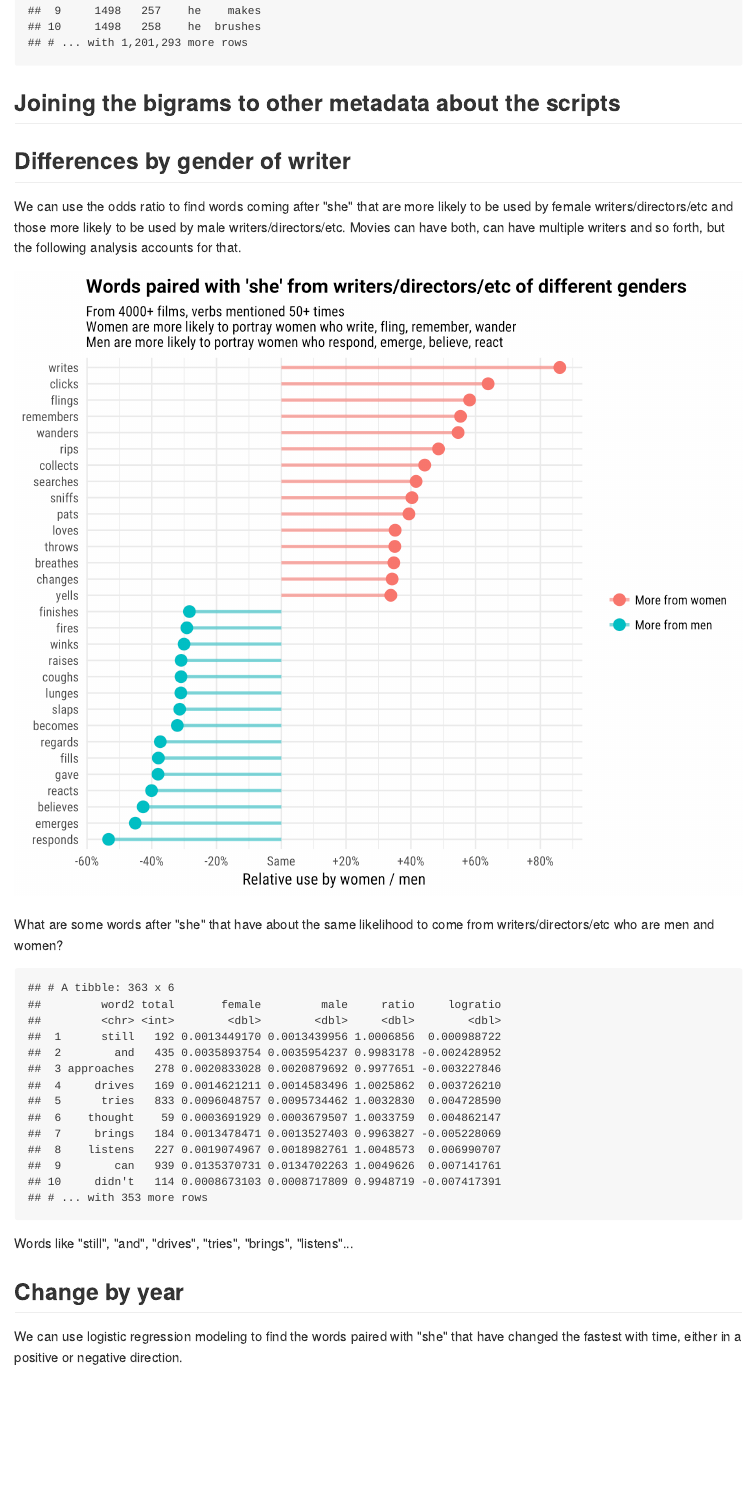
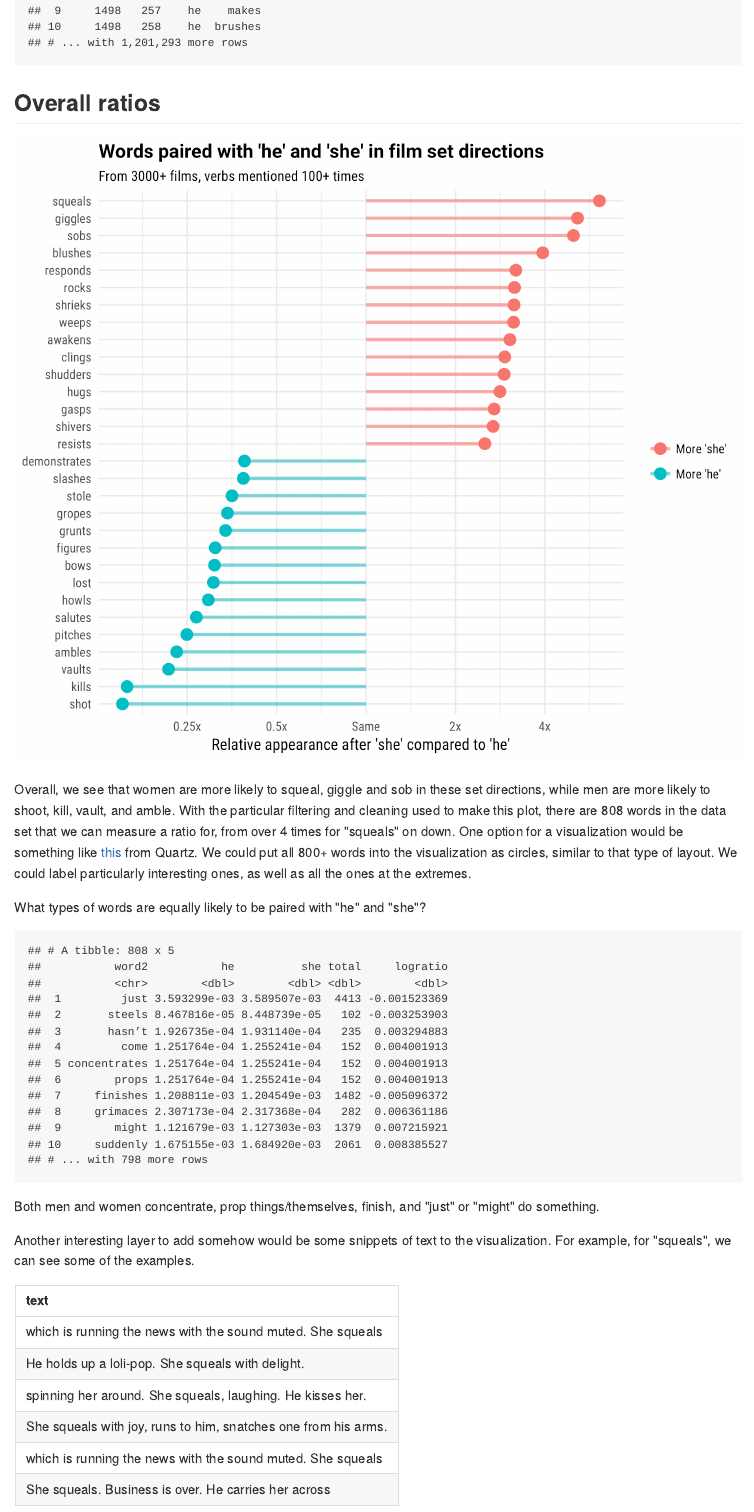
Before and after one commit to juliasilge/women-in-film, an R Markdown document (connect_year_writer.Rmd): the page in a window 1100 px wide, from 320 px down. The pictures show the output file connect_year_writer.md that the author committed with the source, drawn offline in the style of GitHub.

Commit message:
Round out some thoughts on viz ideas, analysis

````diff
--- a/connect_year_writer.Rmd
+++ b/connect_year_writer.Rmd
@@ -40,0 +44,16 @@ pronoun_bigrams
+## Overall ratios
+
+```{r pronoun_ratio, dependson="pronoun_bigrams", fig.width=7, fig.height=6}
+pronoun_ratio <- pronoun_bigrams %>%
+    count(word1, word2) %>%
+    spread(word1, n, fill = 0) %>%
+    mutate(total = he + she,
+           he = (he + 1) / sum(he + 1),
+           she = (she + 1) / sum(she + 1),
+           logratio = log2(she / he)) %>%
+    arrange(desc(logratio)) %>%
+    filter(!(word2 %in% c("door", "ad", "r", "e", "he", "dead",
+                          "len", "queen", "lp", "room", "other", "two", "ar")))
+
+pronoun_ratio %>%
+    filter(total > 100) %>%
@@ -40,0 +63,5 @@ pronoun_bigrams
+    mutate(word = reorder(word2, logratio)) %>%
+    ggplot(aes(word, logratio, color = logratio < 0)) +
+    geom_segment(aes(x = word, xend = word,
+                     y = 0, yend = logratio),
+                 size = 1.1, alpha = 0.6) +
@@ -40,0 +71,28 @@ pronoun_bigrams
+         y = "Relative appearance after 'she' compared to 'he'",
+         title = "Words paired with 'he' and 'she' in film set directions",
+         subtitle = "From 3000+ films, verbs mentioned 100+ times") +
+    scale_color_discrete(name = "", labels = c("More 'she'", "More 'he'")) +
+    scale_y_continuous(breaks = seq(-3, 3),
+                       labels = c("0.125x", "0.25x", "0.5x",
+                                  "Same", "2x", "4x", "8x"))
+```
+
+Overall, we see that women are more likely to squeal, giggle and sob in these set directions, while men are more likely to shoot, kill, vault, and amble. With the particular filtering and cleaning used to make this plot, there are `r pronoun_ratio %>% filter(total > 100) %>% nrow()` words in the data set that we can measure a ratio for, from over 4 times for "squeals" on down. One option for a visualization would be something like [this](https://qz.com/836813/10000-words-ranked-according-to-trumpiness/) from Quartz. We could put all 800+ words into the visualization as circles, similar to that type of layout. We could label particularly interesting ones, as well as all the ones at the extremes.
+
+What types of words are equally likely to be paired with "he" and "she"?
+
+```{r dependson="pronoun_ratio"}
+pronoun_ratio %>%
+    filter(total > 100) %>%
+    arrange(abs(logratio))
+```
+
+Both men and women concentrate, prop things/themselves, finish, and "just" or "might" do something.
+
+Another interesting layer to add somehow would be some snippets of text to the visualization. For example, for "squeals", we can see some of the examples.
+
+```{r dependson="pronoun_ratio"}
+all_lines %>%
+    filter(str_detect(text, "She squeals")) %>%
+    distinct(scriptID, text) %>%
+    select(text) %>%
````
Also changed, not shown: connect_year_writer.md, connect_year_writer.Rmd (31 more changed lines).
